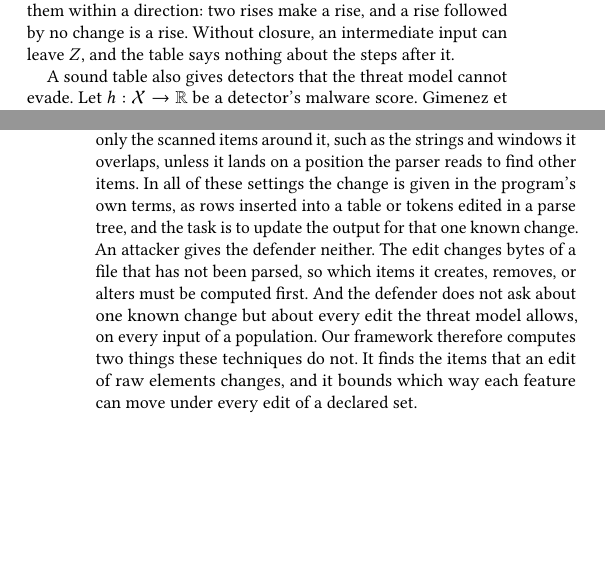
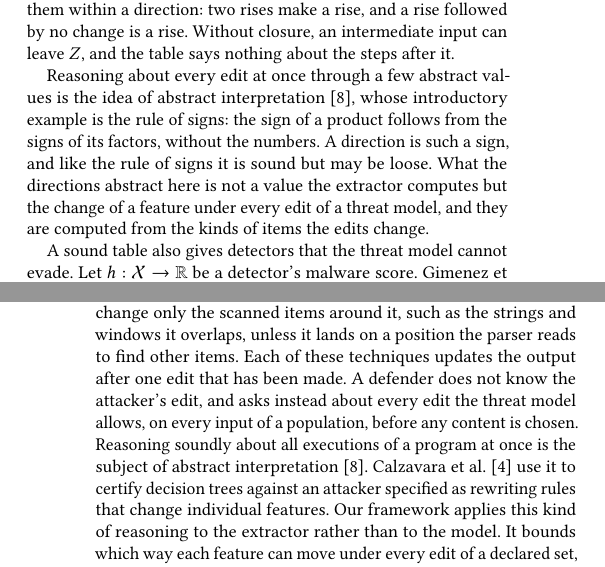
Before and after one commit to lkurlandski/ProvExp, a LaTeX paper (manuscript/main.tex, which reads manuscript/_d_framework.tex, manuscript/_g_related_work.tex): two parts of the columns of pages 5 and 12 of 17, joined at a grey line, cut so that both start at the same text, the shorter picture padded with empty space. Compiled offline with pdfLaTeX.

Commit message:
R6: credit view maintenance, Gray et al.'s maxima, and abstract interpretation in §3; §6's contrast rewritten, Calzavara et al. added
Co-Authored-By: Claude Opus 5.5 <noreply@anthropic.com>

```diff
--- a/manuscript/_d_framework.tex
+++ b/manuscript/_d_framework.tex
@@ -423,6 +427,12 @@ also holds for the sequence as a whole, because adding up changes keeps them wit
 rise, and a rise followed by no change is a rise. Without closure, an intermediate input can leave $Z$, and the table
 says nothing about the steps after it.
 
+Reasoning about every edit at once through a few abstract values is the idea of abstract
+interpretation~\cite{cousot1977abstract}, whose introductory example is the rule of signs: the sign of a product
+follows from the signs of its factors, without the numbers. A direction is such a sign, and like the rule of signs it
+is sound but may be loose. What the directions abstract here is not a value the extractor computes but the change of
+a feature under every edit of a threat model, and they are computed from the kinds of items the edits change.
+
 A sound table also gives detectors that the threat model cannot evade. Let $h: \mathcal{X} \to \mathbb{R}$ be a
 detector's malware score. Gimenez et al.\ prove that a detector whose score never falls as the features rise cannot be
 evaded when the attacker's edits can only raise the features~\cite{gimenez2025certifiably}. A direction table says
--- a/manuscript/_g_related_work.tex
+++ b/manuscript/_g_related_work.tex
@@ -92,10 +93,12 @@ annotate each output of a query with the inputs that produced it, which is what
 feature. Self-adjusting computation~\cite{acar2002adaptive} and incremental parsing~\cite{wagner1998efficient} re-run
 only the part of a program or a parse that a change can reach, and incremental parsing reparses only as far around an
 edit as the parser's lookahead reaches, much as a write to a file can change only the scanned items around it, such as
-the strings and windows it overlaps, unless it lands on a position the parser reads to find other items. In all of these settings the
-change is given in the program's own terms, as rows inserted into a table or tokens edited in a parse tree, and the task
-is to update the output for that one known change. An attacker gives the defender neither. The edit changes bytes of a
-file that has not been parsed, so which items it creates, removes, or alters must be computed first. And the defender
-does not ask about one known change but about every edit the threat model allows, on every input of a population. Our
-framework therefore computes two things these techniques do not. It finds the items that an edit of raw elements
-changes, and it bounds which way each feature can move under every edit of a declared set.
+the strings and windows it overlaps, unless it lands on a position the parser reads to find other items. Each of these
+techniques updates the output after one edit that has been made. A defender does not know the attacker's edit, and asks
+instead about every edit the threat model allows, on every input of a population, before any content is chosen.
+Reasoning soundly about all executions of a program at once is the subject of abstract
+interpretation~\cite{cousot1977abstract}. Calzavara et al.~\cite{calzavara2020certifying} use it to certify decision
+trees against an attacker specified as rewriting rules that change individual features. Our framework applies this kind
+of reasoning to the extractor rather than to the model. It bounds which way each feature can move under every edit of a
+declared set, including writes to positions that locate items far from the write, and the bounds it returns are the
+kind of feature-space description that such certification takes as input.
```
Also changed, not shown: manuscript/main.bib (+11 -0 lines), manuscript/_d_framework.tex (10 more changed lines), manuscript/_g_related_work.tex (3 more changed lines).
